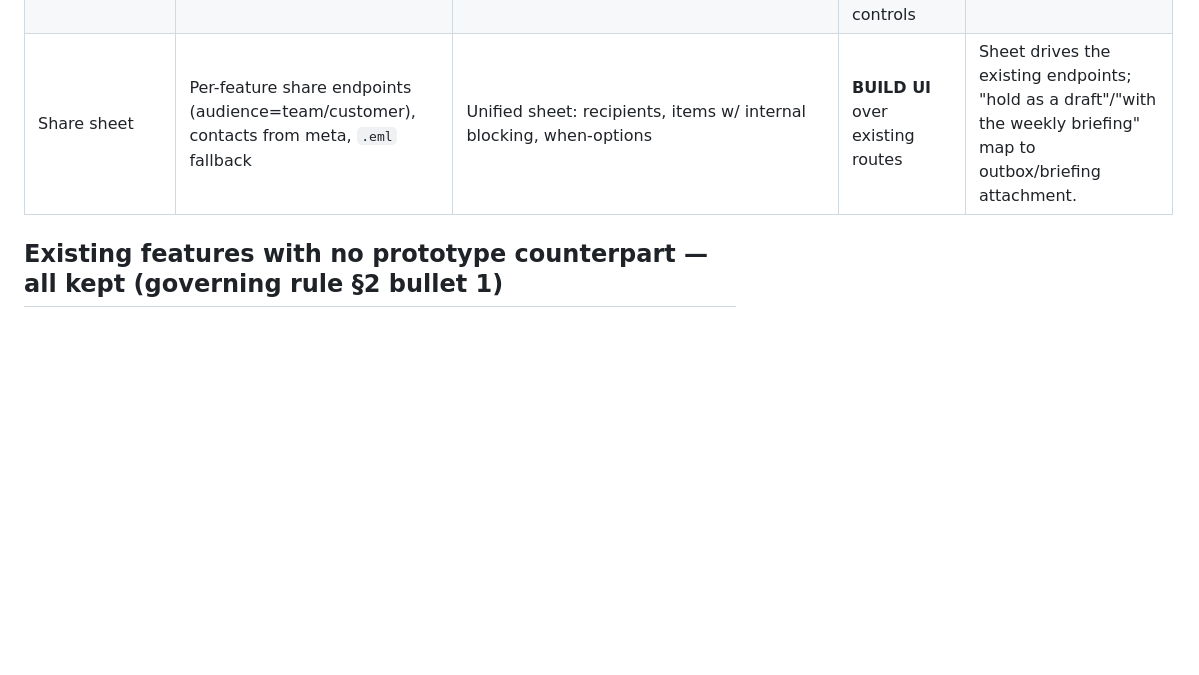
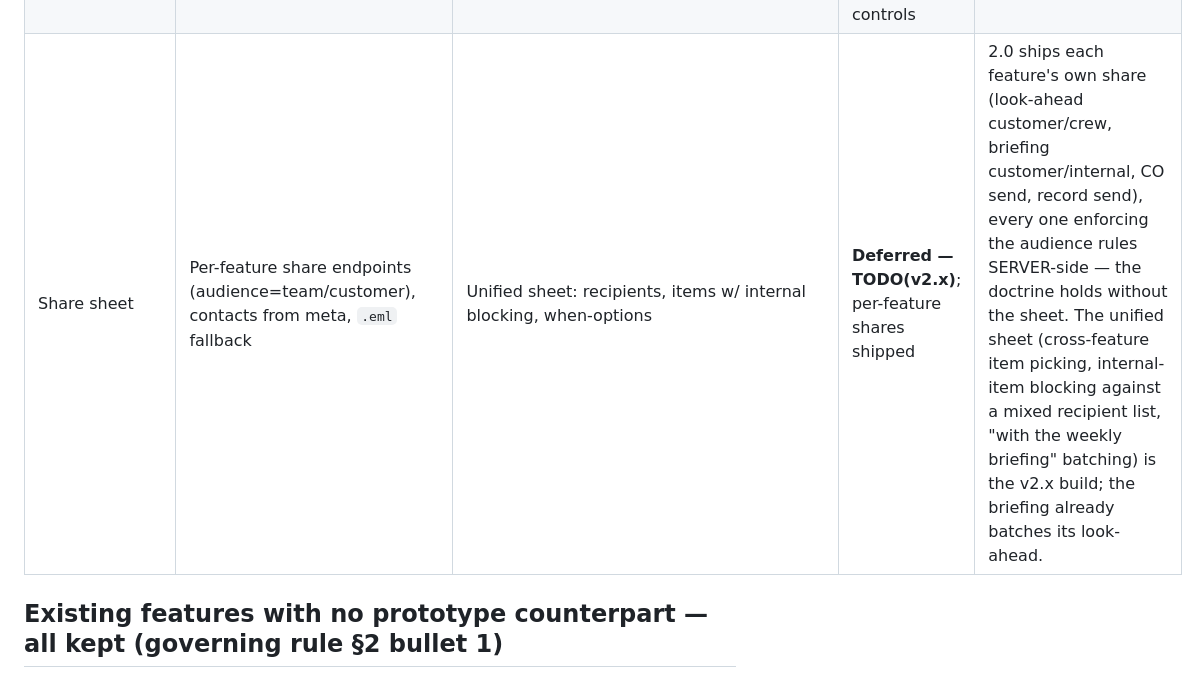
Before and after one commit to Rossistance/planwise-studio, a Markdown page: docs/LOGIC-MERGE.md, the part around the change. Drawn GitHub-style; blank space fills up the shorter version.

Commit message:
LOGIC-MERGE: record the unified share sheet as deferred to v2.x
Each feature ships its own share with the audience rules enforced
server-side, so the doctrine holds without the sheet; the cross-feature
sheet (mixed recipient blocking, briefing batching) is the v2.x build.

Co-Authored-By: Claude Fable 5 <noreply@anthropic.com>

```diff
--- a/docs/LOGIC-MERGE.md
+++ b/docs/LOGIC-MERGE.md
@@ -73,7 +73,7 @@ Verdict vocabulary:
 | Weekly briefing | None | Full page: customer/internal tabs, progress/risks/asks/signature blocks, attachments, recipient routing | **BUILD** | `briefings` table + CRUD + seeding from real registers (schedule deltas, attention items, CO/PO status) as PM-editable proposals; share via existing companion/eml paths. `TODO(v2.x)`: AI-refined narrative via ai.py. |
 | Activity page | Table + endpoints, no page | Register, reversible rows → checked confirm (30-day, permission), reversal beneath original | **BOTH** | Page over existing data; reversal endpoint new (see Undo). Non-reversible rows get a blocked verdict naming why. |
 | Settings | Real: AI provider/keys (masked round-trip), spend cap + live readout, poll config, users admin, push devices, account | Settings sheet visuals (theme/density/accent/field) | **EXISTING** panes in **HANDOFF** sheet + **HANDOFF** appearance controls | Accent selection (4 options) is new and persists with prefs. |
-| Share sheet | Per-feature share endpoints (audience=team/customer), contacts from meta, `.eml` fallback | Unified sheet: recipients, items w/ internal blocking, when-options | **BUILD UI** over existing routes | Sheet drives the existing endpoints; "hold as a draft"/"with the weekly briefing" map to outbox/briefing attachment. |
+| Share sheet | Per-feature share endpoints (audience=team/customer), contacts from meta, `.eml` fallback | Unified sheet: recipients, items w/ internal blocking, when-options | **Deferred — TODO(v2.x)**; per-feature shares shipped | 2.0 ships each feature's own share (look-ahead customer/crew, briefing customer/internal, CO send, record send), every one enforcing the audience rules SERVER-side — the doctrine holds without the sheet. The unified sheet (cross-feature item picking, internal-item blocking against a mixed recipient list, "with the weekly briefing" batching) is the v2.x build; the briefing already batches its look-ahead. |
 
 ## Existing features with no prototype counterpart — all kept (governing rule §2 bullet 1)
 
```
